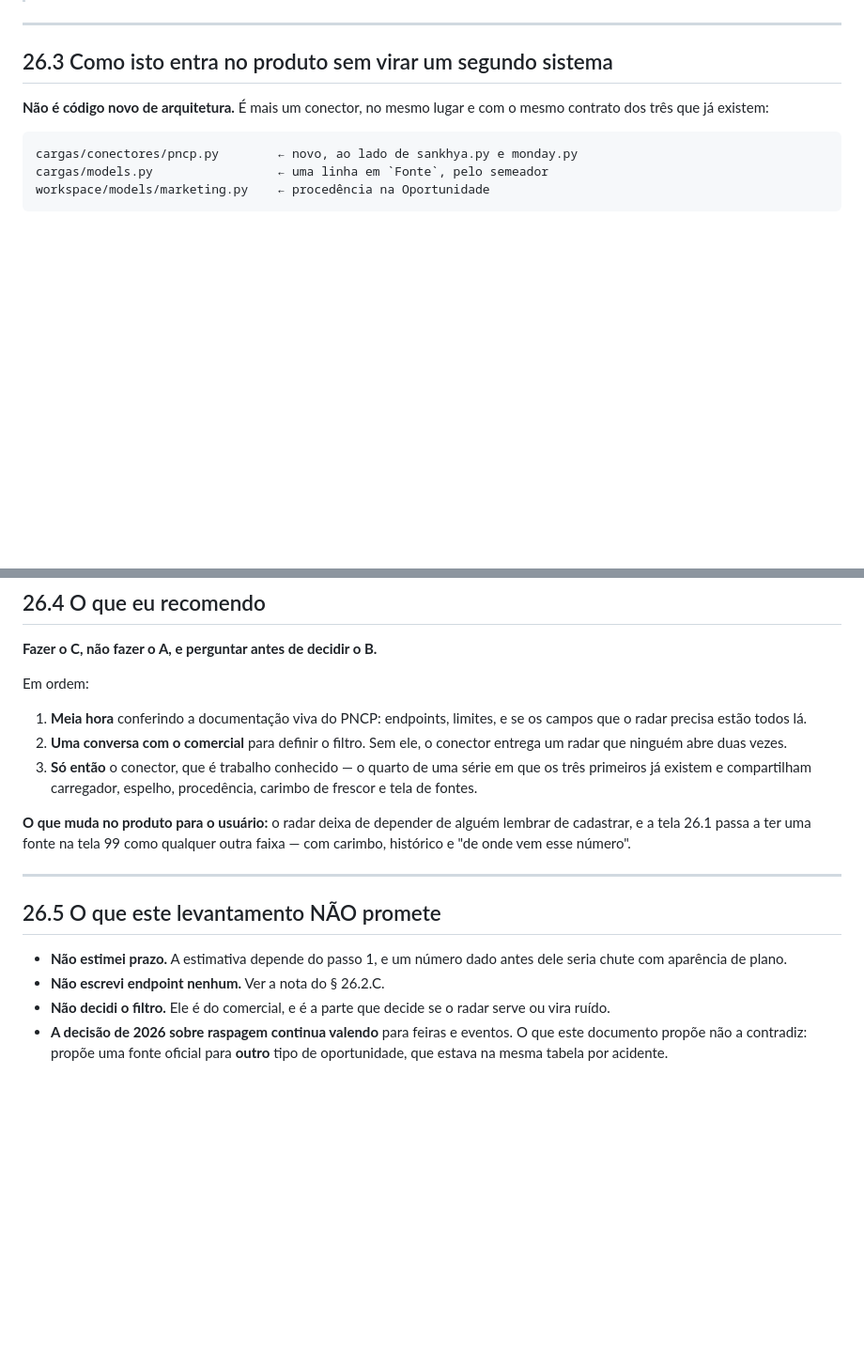
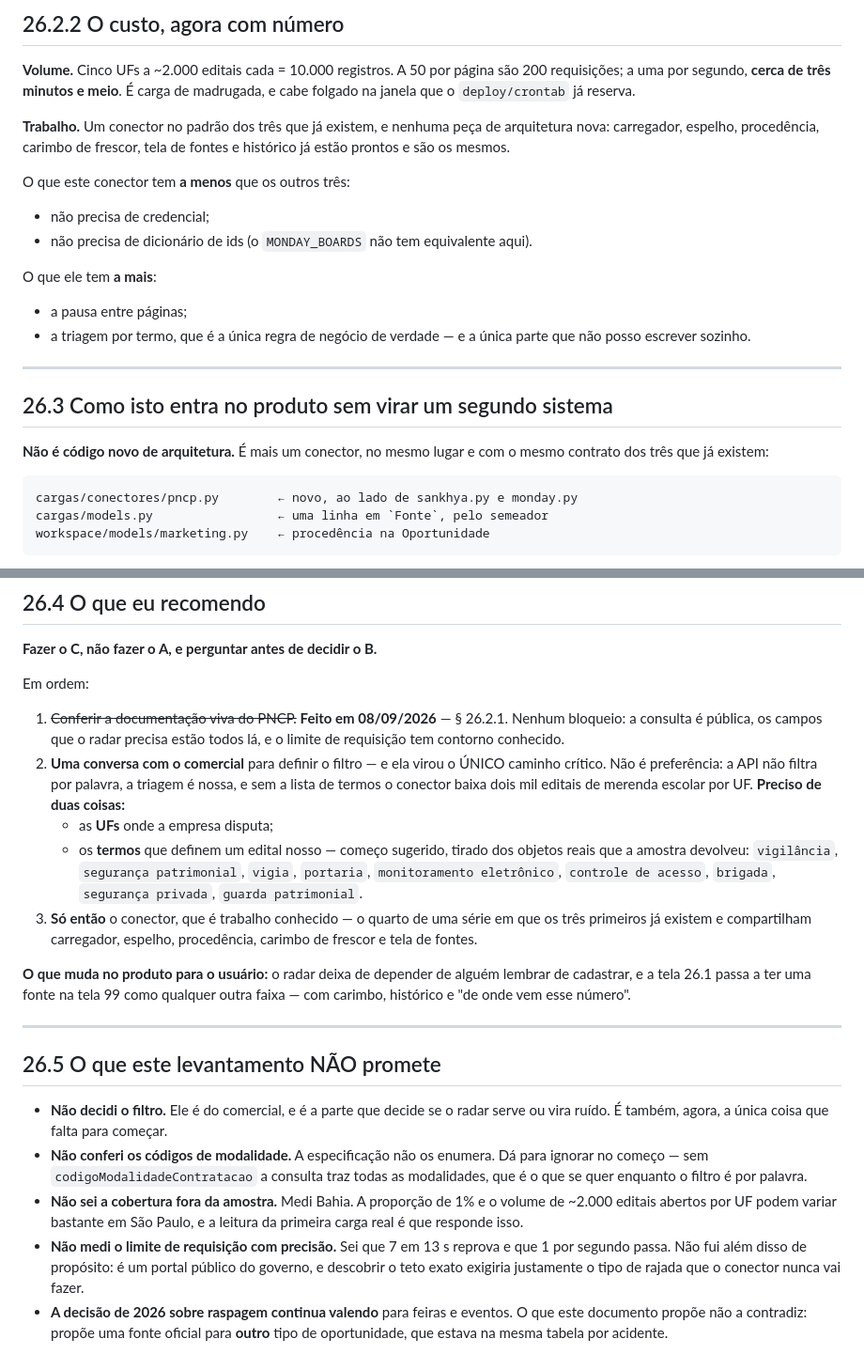
Before and after one commit to chriisataide/iconnect-workspace, a Markdown page: docs/EXEC_26_RADAR_EXTERNO.md, 2 parts joined by grey strips. Shown at 94% size. Rendered like a GitHub page; blank space fills up the shorter version.

```diff
--- a/docs/EXEC_26_RADAR_EXTERNO.md
+++ b/docs/EXEC_26_RADAR_EXTERNO.md
@@ -87,3 +169,23 @@ contratos de vigilância de órgão público, que é boa parte do mercado.
+## 26.2.2 O custo, agora com número
+
+**Volume.** Cinco UFs a ~2.000 editais cada = 10.000 registros. A 50 por página
+são 200 requisições; a uma por segundo, **cerca de três minutos e meio**. É
+carga de madrugada, e cabe folgado na janela que o `deploy/crontab` já reserva.
+
+**Trabalho.** Um conector no padrão dos três que já existem, e nenhuma peça de
+arquitetura nova: carregador, espelho, procedência, carimbo de frescor, tela de
+fontes e histórico já estão prontos e são os mesmos.
+
+O que este conector tem **a menos** que os outros três:
+
+- não precisa de credencial;
+- não precisa de dicionário de ids (o `MONDAY_BOARDS` não tem equivalente aqui).
+
+O que ele tem **a mais**:
+
+- a pausa entre páginas;
+- a triagem por termo, que é a única regra de negócio de verdade — e a única
+  parte que não posso escrever sozinho.
 
 ---
 
@@ -125,10 +227,18 @@ O conector obedece às regras que já valem para os outros:
 
 Em ordem:
 
-1. **Meia hora** conferindo a documentação viva do PNCP: endpoints, limites,
-   e se os campos que o radar precisa estão todos lá.
-2. **Uma conversa com o comercial** para definir o filtro. Sem ele, o conector
-   entrega um radar que ninguém abre duas vezes.
+1. ~~Conferir a documentação viva do PNCP.~~ **Feito em 08/09/2026** — § 26.2.1.
+   Nenhum bloqueio: a consulta é pública, os campos que o radar precisa estão
+   todos lá, e o limite de requisição tem contorno conhecido.
+2. **Uma conversa com o comercial** para definir o filtro — e ela virou o
+   ÚNICO caminho crítico. Não é preferência: a API não filtra por palavra, a
+   triagem é nossa, e sem a lista de termos o conector baixa dois mil editais de
+   merenda escolar por UF. **Preciso de duas coisas:**
+   - as **UFs** onde a empresa disputa;
+   - os **termos** que definem um edital nosso — começo sugerido, tirado dos
+     objetos reais que a amostra devolveu: `vigilância`, `segurança
+     patrimonial`, `vigia`, `portaria`, `monitoramento eletrônico`, `controle de
+     acesso`, `brigada`, `segurança privada`, `guarda patrimonial`.
 3. **Só então** o conector, que é trabalho conhecido — o quarto de uma série em
    que os três primeiros já existem e compartilham carregador, espelho,
    procedência, carimbo de frescor e tela de fontes.
@@ -141,11 +251,18 @@ qualquer outra faixa — com carimbo, histórico e "de onde vem esse número".
 
 ## 26.5 O que este levantamento NÃO promete
 
-- **Não estimei prazo.** A estimativa depende do passo 1, e um número dado antes
-  dele seria chute com aparência de plano.
-- **Não escrevi endpoint nenhum.** Ver a nota do § 26.2.C.
 - **Não decidi o filtro.** Ele é do comercial, e é a parte que decide se o radar
-  serve ou vira ruído.
+  serve ou vira ruído. É também, agora, a única coisa que falta para começar.
+- **Não conferi os códigos de modalidade.** A especificação não os enumera. Dá
+  para ignorar no começo — sem `codigoModalidadeContratacao` a consulta traz
+  todas as modalidades, que é o que se quer enquanto o filtro é por palavra.
+- **Não sei a cobertura fora da amostra.** Medi Bahia. A proporção de 1% e o
+  volume de ~2.000 editais abertos por UF podem variar bastante em São Paulo, e
+  a leitura da primeira carga real é que responde isso.
+- **Não medi o limite de requisição com precisão.** Sei que 7 em 13 s reprova e
+  que 1 por segundo passa. Não fui além disso de propósito: é um portal público
+  do governo, e descobrir o teto exato exigiria justamente o tipo de rajada que
+  o conector nunca vai fazer.
 - **A decisão de 2026 sobre raspagem continua valendo** para feiras e eventos.
   O que este documento propõe não a contradiz: propõe uma fonte oficial para
   **outro** tipo de oportunidade, que estava na mesma tabela por acidente.
```
Also changed, not shown: other parts of docs/EXEC_26_RADAR_EXTERNO.md (+88 -6 lines).
